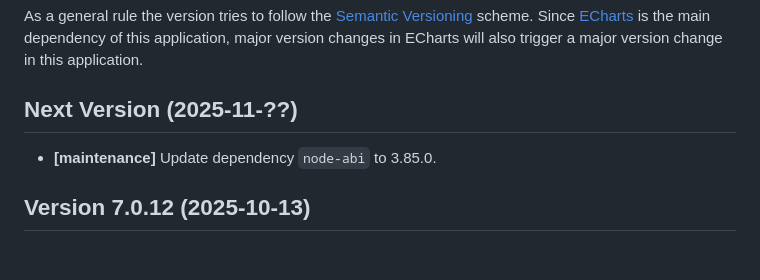
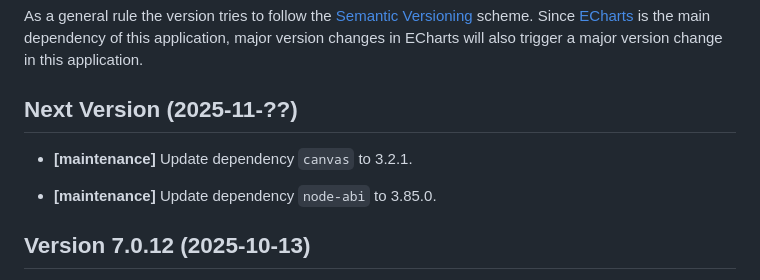
Before and after one commit to striezel/echarts-node-export-server, a Markdown page: changelog.md, the part around the change. GitHub-like rendering; blank space fills up the shorter version.

Commit message:
documentation: changelog update (canvas 3.2.1)
[ci skip]

```diff
--- a/changelog.md
+++ b/changelog.md
@@ -11,6 +11,9 @@ application, major version changes in ECharts will also trigger a major version
 change in this application.
 
 ## Next Version (2025-11-??)
+
+* __[maintenance]__
+Update dependency `canvas` to 3.2.1.
 
 * __[maintenance]__
 Update dependency `node-abi` to 3.85.0.
```
